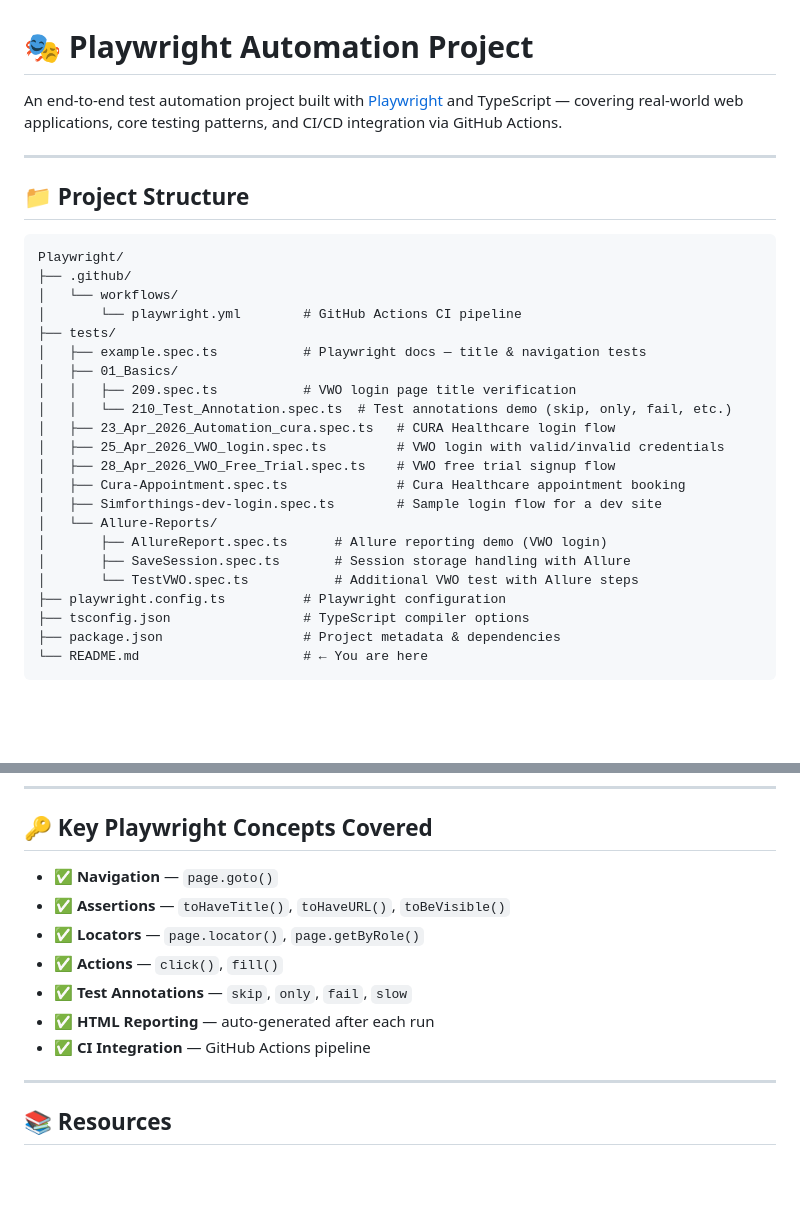
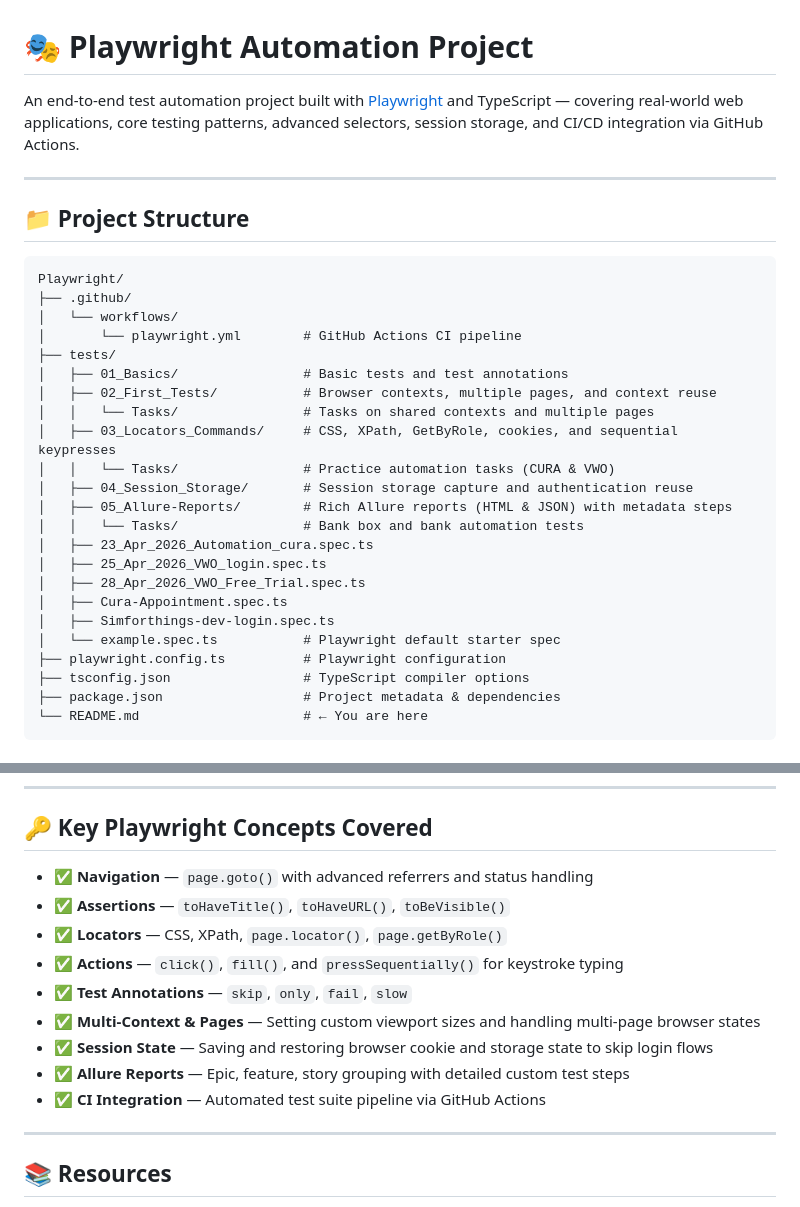
Before and after one commit to PrajwalBelkhode/PlaywrightAutomation, a Markdown page: README.md, 2 parts joined by grey strips. Drawn GitHub-style; blank space fills up the shorter version.

```diff
--- a/README.md
+++ b/README.md
@@ -1,6 +1,6 @@
 # 🎭 Playwright Automation Project
 
-An end-to-end test automation project built with [Playwright](https://playwright.dev/) and TypeScript — covering real-world web applications, core testing patterns, and CI/CD integration via GitHub Actions.
+An end-to-end test automation project built with [Playwright](https://playwright.dev/) and TypeScript — covering real-world web applications, core testing patterns, advanced selectors, session storage, and CI/CD integration via GitHub Actions.
 
 ---
 
@@ -12,19 +12,20 @@ Playwright/
 │   └── workflows/
 │       └── playwright.yml        # GitHub Actions CI pipeline
 ├── tests/
-│   ├── example.spec.ts           # Playwright docs — title & navigation tests
-│   ├── 01_Basics/
-│   │   ├── 209.spec.ts           # VWO login page title verification
-│   │   └── 210_Test_Annotation.spec.ts  # Test annotations demo (skip, only, fail, etc.)
-│   ├── 23_Apr_2026_Automation_cura.spec.ts   # CURA Healthcare login flow
-│   ├── 25_Apr_2026_VWO_login.spec.ts         # VWO login with valid/invalid credentials
-│   ├── 28_Apr_2026_VWO_Free_Trial.spec.ts    # VWO free trial signup flow
-│   ├── Cura-Appointment.spec.ts              # Cura Healthcare appointment booking
-│   ├── Simforthings-dev-login.spec.ts        # Sample login flow for a dev site
-│   └── Allure-Reports/
-│       ├── AllureReport.spec.ts      # Allure reporting demo (VWO login)
-│       ├── SaveSession.spec.ts       # Session storage handling with Allure
-│       └── TestVWO.spec.ts           # Additional VWO test with Allure steps
+│   ├── 01_Basics/                # Basic tests and test annotations
+│   ├── 02_First_Tests/           # Browser contexts, multiple pages, and context reuse
+│   │   └── Tasks/                # Tasks on shared contexts and multiple pages
+│   ├── 03_Locators_Commands/     # CSS, XPath, GetByRole, cookies, and sequential keypresses
+│   │   └── Tasks/                # Practice automation tasks (CURA & VWO)
+│   ├── 04_Session_Storage/       # Session storage capture and authentication reuse
+│   ├── 05_Allure-Reports/        # Rich Allure reports (HTML & JSON) with metadata steps
+│   │   └── Tasks/                # Bank box and bank automation tests
+│   ├── 23_Apr_2026_Automation_cura.spec.ts
+│   ├── 25_Apr_2026_VWO_login.spec.ts
+│   ├── 28_Apr_2026_VWO_Free_Trial.spec.ts
+│   ├── Cura-Appointment.spec.ts
+│   ├── Simforthings-dev-login.spec.ts
+│   └── example.spec.ts           # Playwright default starter spec
 ├── playwright.config.ts          # Playwright configuration
 ├── tsconfig.json                 # TypeScript compiler options
 ├── package.json                  # Project metadata & dependencies
@@ -165,13 +192,15 @@ The workflow (`.github/workflows/playwright.yml`) runs on every `push` and `pull
 
 ## 🔑 Key Playwright Concepts Covered
 
-- ✅ **Navigation** — `page.goto()`
+- ✅ **Navigation** — `page.goto()` with advanced referrers and status handling
 - ✅ **Assertions** — `toHaveTitle()`, `toHaveURL()`, `toBeVisible()`
-- ✅ **Locators** — `page.locator()`, `page.getByRole()`
-- ✅ **Actions** — `click()`, `fill()`
+- ✅ **Locators** — CSS, XPath, `page.locator()`, `page.getByRole()`
+- ✅ **Actions** — `click()`, `fill()`, and `pressSequentially()` for keystroke typing
 - ✅ **Test Annotations** — `skip`, `only`, `fail`, `slow`
-- ✅ **HTML Reporting** — auto‑generated after each run
-- ✅ **CI Integration** — GitHub Actions pipeline
+- ✅ **Multi-Context & Pages** — Setting custom viewport sizes and handling multi-page browser states
+- ✅ **Session State** — Saving and restoring browser cookie and storage state to skip login flows
+- ✅ **Allure Reports** — Epic, feature, story grouping with detailed custom test steps
+- ✅ **CI Integration** — Automated test suite pipeline via GitHub Actions
 
 ---
 
```
Also changed, not shown: other parts of README.md (+39 -13 lines).
